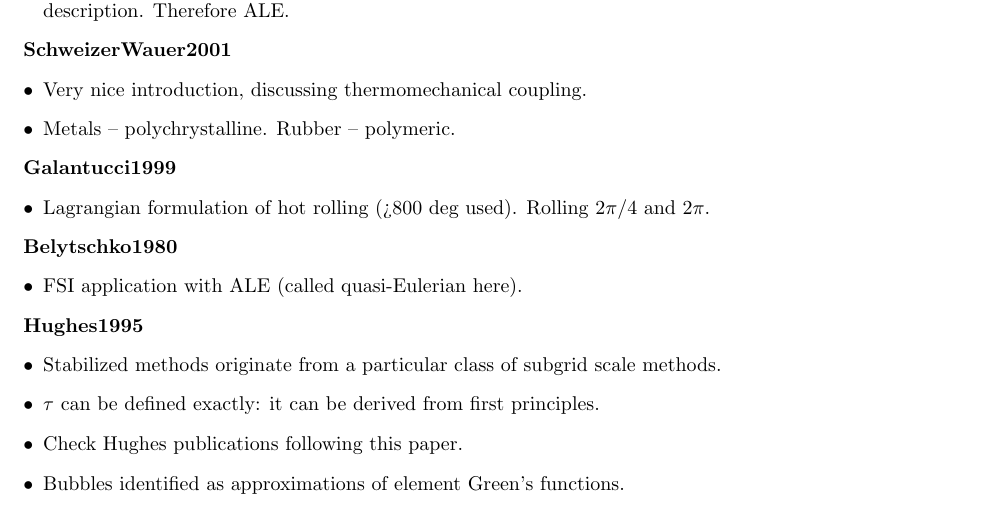
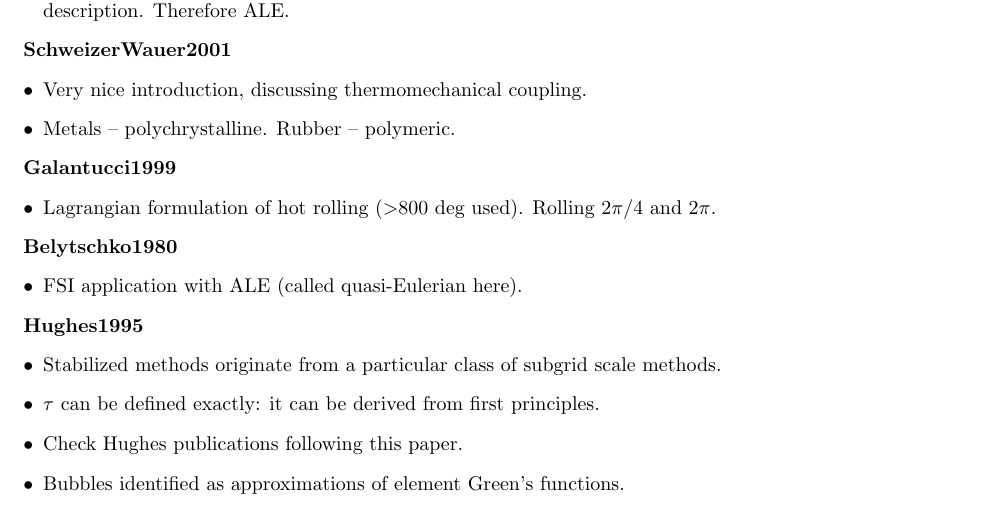
Before and after one commit to drandreasdr/Reference-summaries, a LaTeX document (Summaries.tex): part of page 2 of 7, cut so that both start at the same text. Compiled offline with pdfLaTeX.

Commit message:
140530 from work

```diff
--- a/Summaries.tex
+++ b/Summaries.tex
@@ -70,7 +70,7 @@ instead of
 
 \textbf{Galantucci1999}
 \begin{itemize}
-\item Lagrangian formulation of hot rolling (>800 deg used). Rolling 2$\pi$/4 and 2$\pi$.
+\item Lagrangian formulation of hot rolling ($>$800 deg used). Rolling 2$\pi$/4 and 2$\pi$.
 \end{itemize}
 
 \textbf{Belytschko1980}
```
